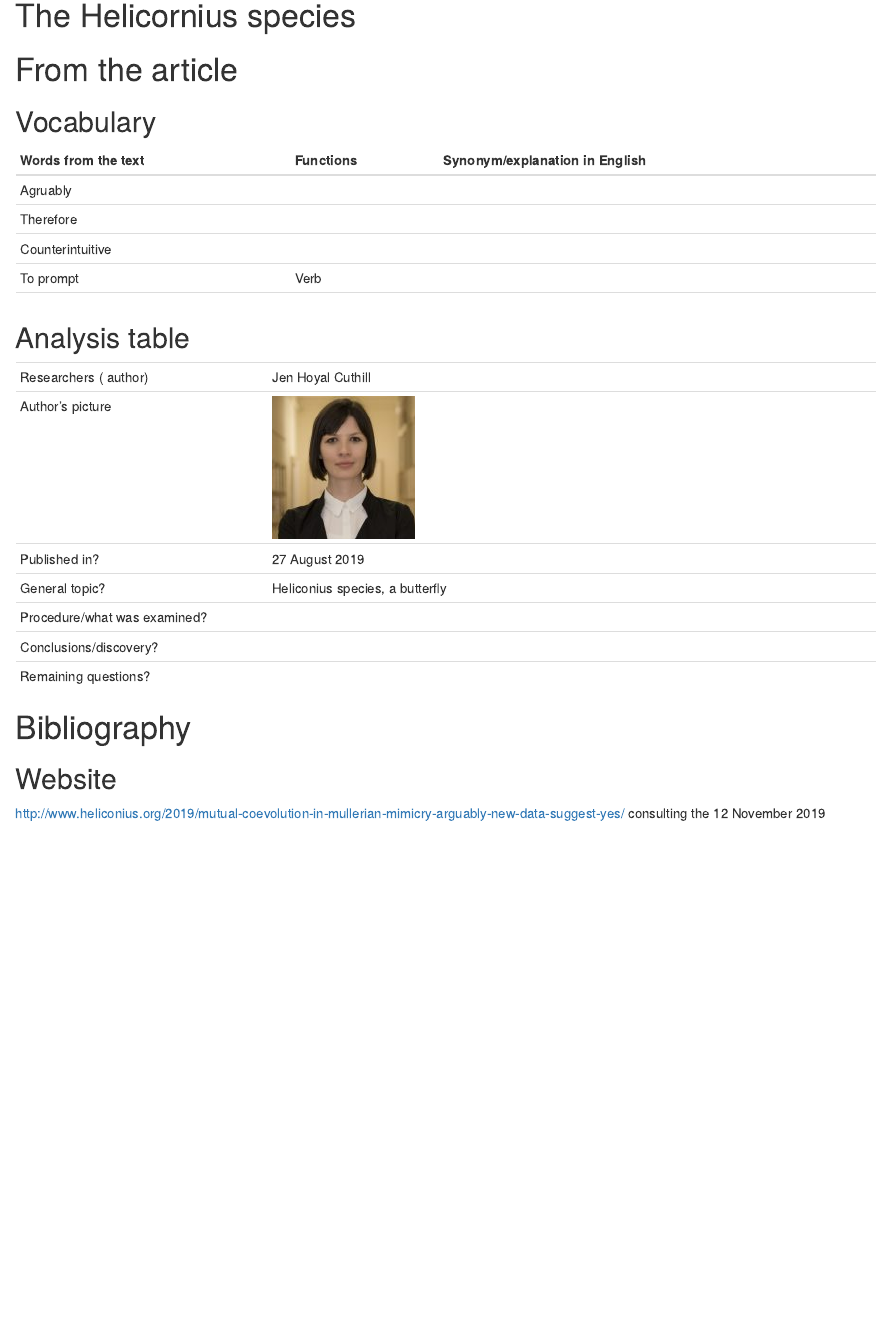
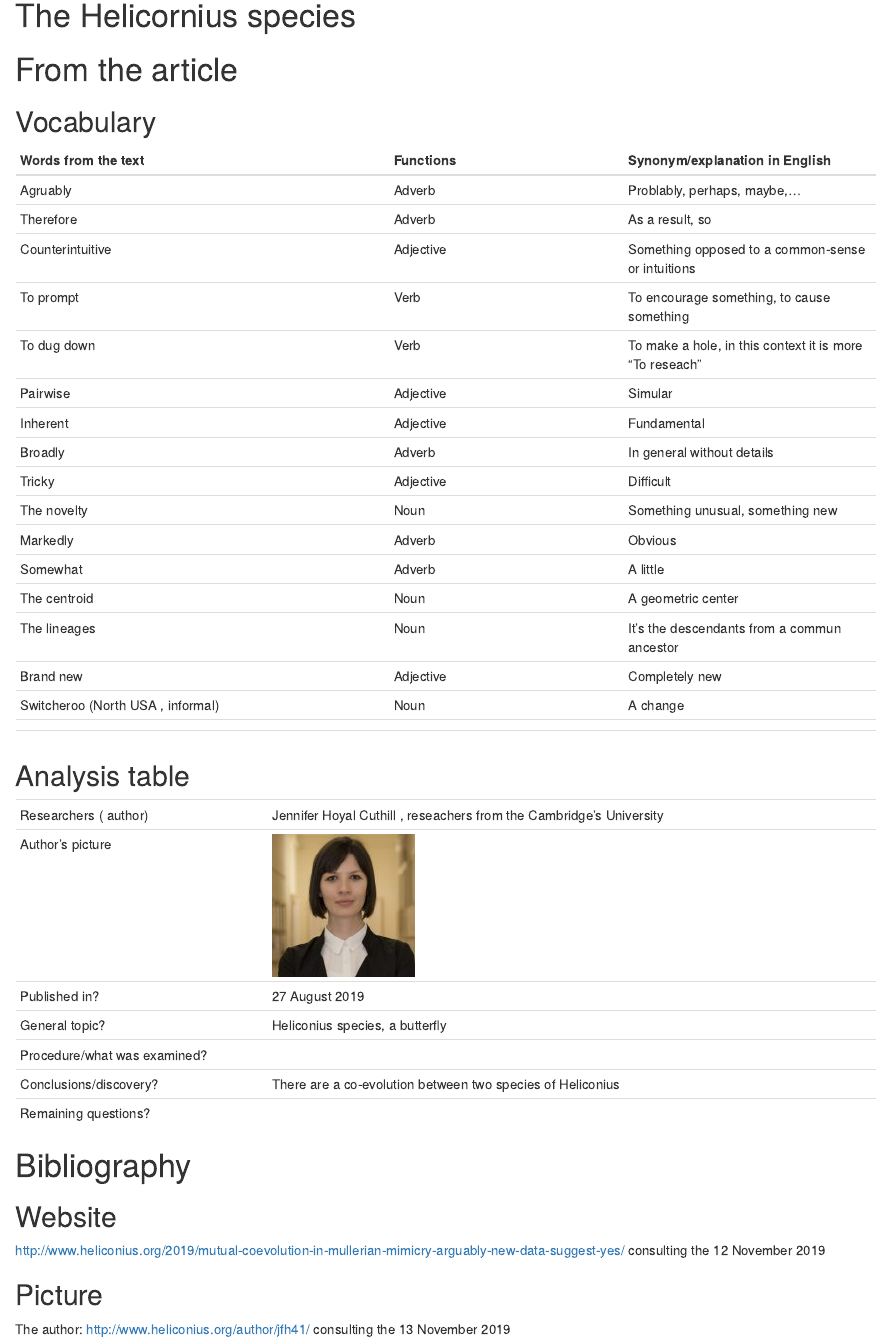
Before and after one commit to DylDelp/dylan-delporte-blog, an R Markdown document (_posts/2019-11-18 -article-3/article_3.rmd): the page in a window 1100 px wide, from 240 px down. Rendered offline with R 4.5, knitr and Pandoc, with nearby package versions; drawn as R Markdown's standard HTML page in place of the format the file asks for.

Commit message:
vocabulary of aside 1 and 2

```diff
--- a/_posts/2019-11-18 -article-3/article_3.rmd
+++ b/_posts/2019-11-18 -article-3/article_3.rmd
@@ -25,23 +25,37 @@ knitr::opts_chunk$set(echo = TRUE)
 
 | Words from the text | Functions   |  Synonym/explanation in English |
 | ------------------- | ------------|------------- |
-| Agruably |  |     |
-| Therefore |  |   |
-| Counterintuitive |  |  |
-| To prompt |Verb |  |
+| Agruably | Adverb | Problably, perhaps, maybe,...    |
+| Therefore | Adverb | As a result, so |
+| Counterintuitive | Adjective | Something opposed to a common-sense or intuitions |
+| To prompt |Verb | To encourage something, to cause something |
+| To dug down | Verb | To make a hole, in this context it is more  "To reseach" |
+| Pairwise | Adjective | Simular |
+| Inherent | Adjective | Fundamental |
+| Broadly | Adverb | In general without details |
+| Tricky | Adjective | Difficult |
+| The novelty | Noun | Something unusual, something new |
+| Markedly | Adverb | Obvious |
+| Somewhat | Adverb | A little |
+| The centroid | Noun | A geometric center |
+| The lineages | Noun | It's the descendants from a commun  ancestor |
+| Brand new | Adjective | Completely new |
+| Switcheroo (North USA , informal) | Noun | A change |
 |  |  |  |
+|  |  |  |
+
 
 
 ## Analysis table
 
 |                              |                                                                     |
 | ---------------------------- | ------------------------------------------------------------------- |
-| Researchers ( author)                | Jen Hoyal Cuthill |
+| Researchers ( author)                | Jennifer Hoyal Cuthill , reseachers from the Cambridge's University |
 | Author's picture   | ![](images/Jen hoyal culthill.jpg)|
 | Published in?               | 27 August 2019 |
 | General topic?              | Heliconius species, a butterfly |
 | Procedure/what was examined? |   |
-| Conclusions/discovery?       |  |
+| Conclusions/discovery?       | There are a co-evolution between two species of Heliconius |
 | Remaining questions?         |  |
 
 
@@ -52,3 +66,9 @@ knitr::opts_chunk$set(echo = TRUE)
 
 <http://www.heliconius.org/2019/mutual-coevolution-in-mullerian-mimicry-arguably-new-data-suggest-yes/>
 consulting the 12 November 2019
+
+## Picture
+
+The author:
+<http://www.heliconius.org/author/jfh41/>
+consulting the 13 November 2019
```
Also changed, not shown: _posts/2019-11-18 -article-3/article_3.html, _posts/2019-11-18 -article-3/images/Heliconius erato cyrbia.jpg (added), _posts/2019-11-18 -article-3/images/Heliconius melpomene cythera.jpg (added), docs/posts/posts.json, 5 other files.
